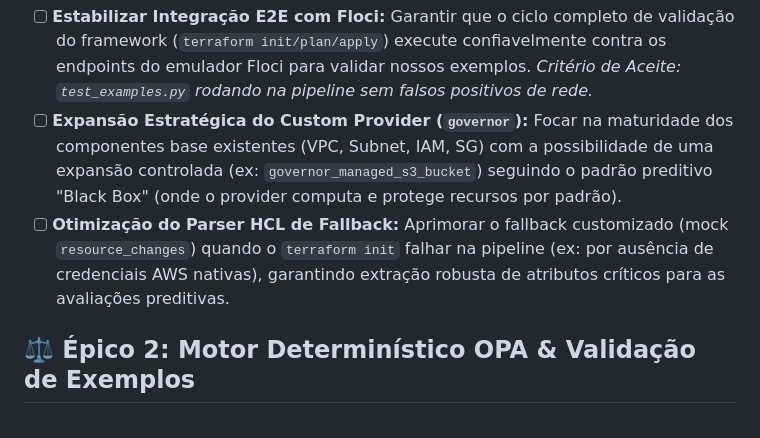
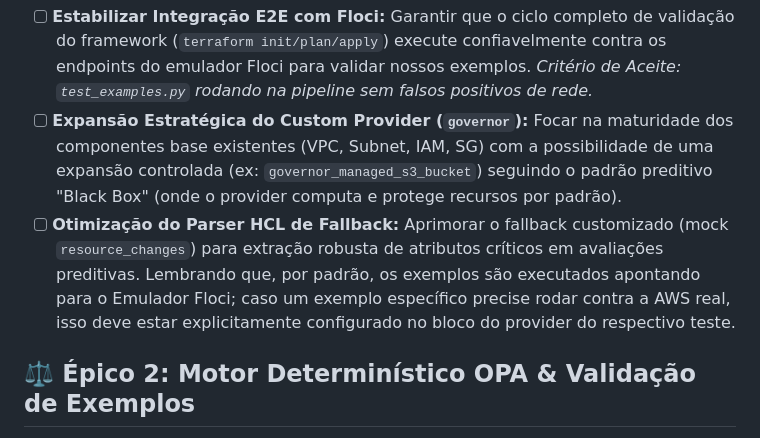
Before and after one commit to govinda777/ia-iac-governor, a Markdown page: BACKLOG.md, the part around the change. GitHub-like rendering.

Commit message:
docs: correct fallback parser item regarding emulator vs aws usage
Co-authored-by: govinda777 <498332+govinda777@users.noreply.github.com>

```diff
--- a/BACKLOG.md
+++ b/BACKLOG.md
@@ -10,7 +10,7 @@
 
 - [ ] **Estabilizar Integração E2E com Floci:** Garantir que o ciclo completo de validação do framework (`terraform init/plan/apply`) execute confiavelmente contra os endpoints do emulador Floci para validar nossos exemplos. *Critério de Aceite: `test_examples.py` rodando na pipeline sem falsos positivos de rede.*
 - [ ] **Expansão Estratégica do Custom Provider (`governor`):** Focar na maturidade dos componentes base existentes (VPC, Subnet, IAM, SG) com a possibilidade de uma expansão controlada (ex: `governor_managed_s3_bucket`) seguindo o padrão preditivo "Black Box" (onde o provider computa e protege recursos por padrão).
-- [ ] **Otimização do Parser HCL de Fallback:** Aprimorar o fallback customizado (mock `resource_changes`) quando o `terraform init` falhar na pipeline (ex: por ausência de credenciais AWS nativas), garantindo extração robusta de atributos críticos para as avaliações preditivas.
+- [ ] **Otimização do Parser HCL de Fallback:** Aprimorar o fallback customizado (mock `resource_changes`) para extração robusta de atributos críticos em avaliações preditivas. Lembrando que, por padrão, os exemplos são executados apontando para o Emulador Floci; caso um exemplo específico precise rodar contra a AWS real, isso deve estar explicitamente configurado no bloco do provider do respectivo teste.
 
 ## ⚖️ Épico 2: Motor Determinístico OPA & Validação de Exemplos
 *Foco na análise estática rápida que compõe a primeira barreira do nosso framework de governança.*
```
